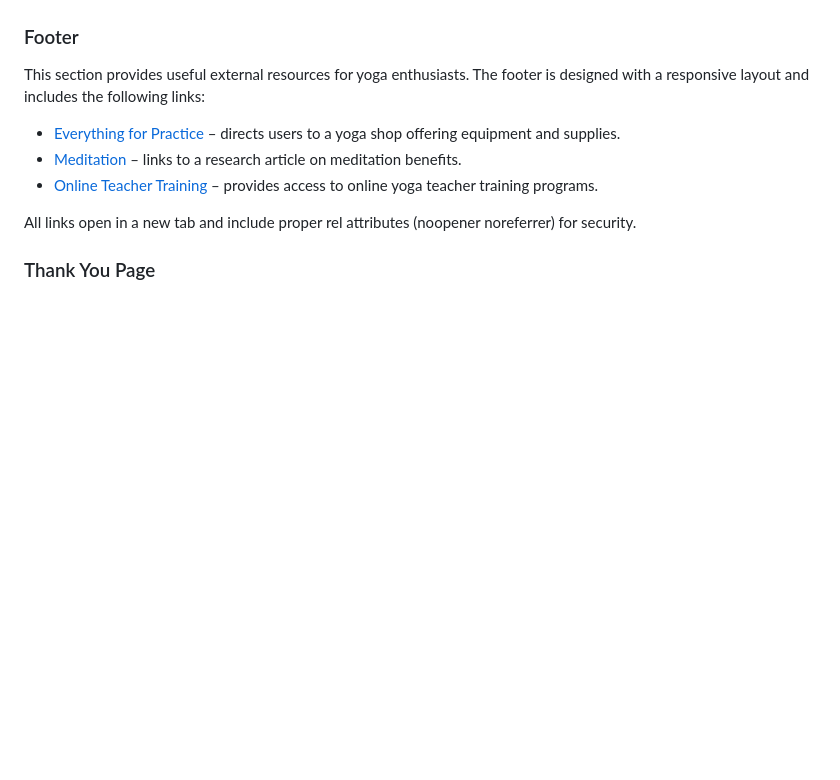
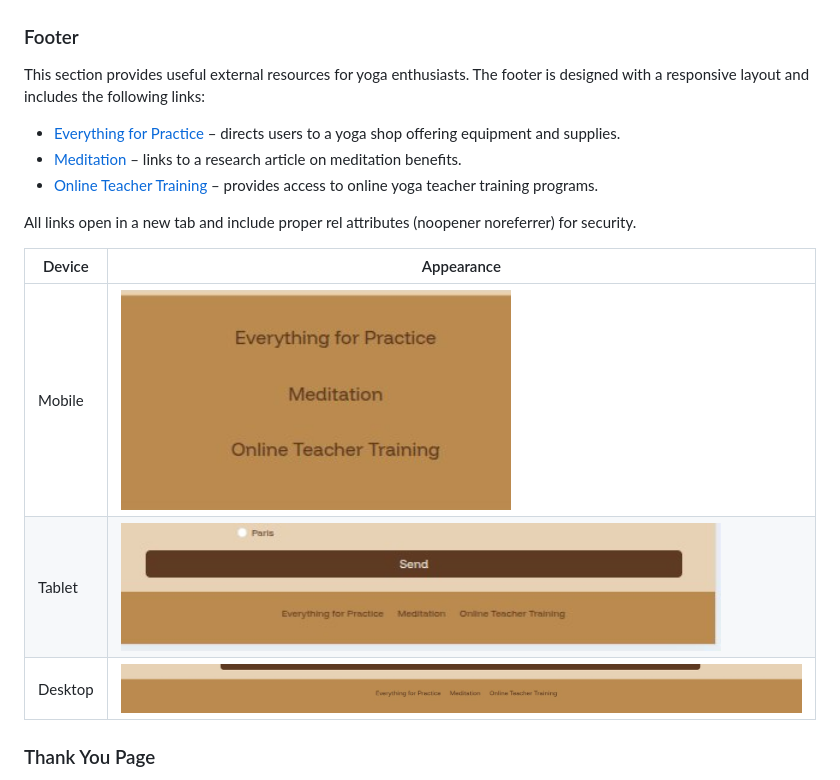
Before and after one commit to Katerynakulik/yoga, a Markdown page: README.md, the part around the change printed below. GitHub-like rendering; pictures changed too: documentation/footer_d.png (added), documentation/footer_m.jpg (added), documentation/footer_t.png (added); blank space fills up the shorter version.

Commit message:
Add photos to footer describtion

```diff
--- a/README.md
+++ b/README.md
@@ -177,6 +177,12 @@ This section provides useful external resources for yoga enthusiasts. The footer
 
 All links open in a new tab and include proper rel attributes (noopener noreferrer) for security.
 
+| Device  | Appearance                                                       |
+| ------- | ---------------------------------------------------------------- |
+| Mobile  | <img src="documentation/footer_m.jpg" width="390" height="200">  |
+| Tablet  | <img src="documentation/footer_t.png" width="600" height="100">  |
+| Desktop | <img src="documentation/footer_d.png" width="1300" height="160"> |
+
 ### Thank You Page
 
 This page is displayed after a user successfully submits the contact form.
```
Also changed, not shown: other parts of README.md (+2 -2 lines).
